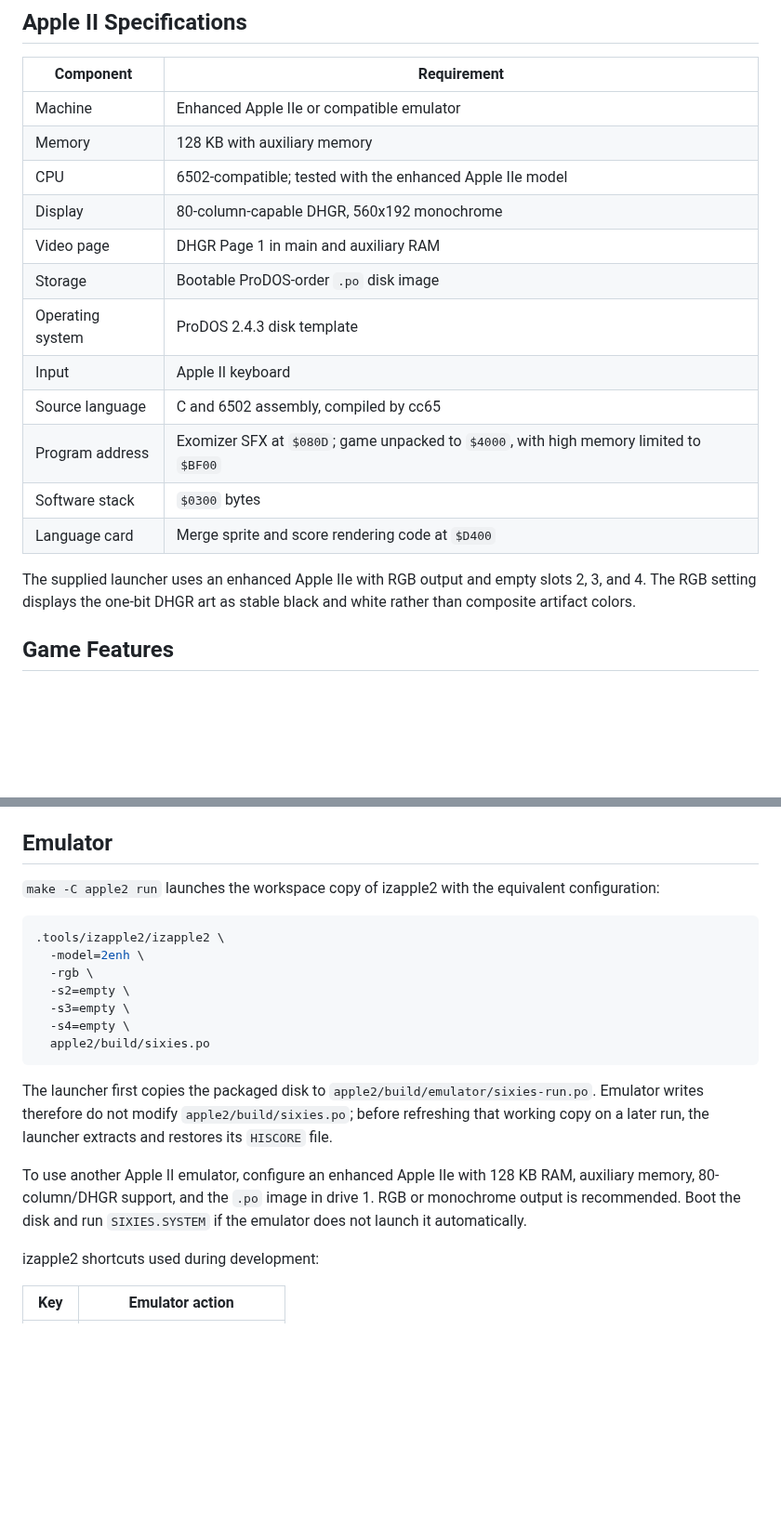
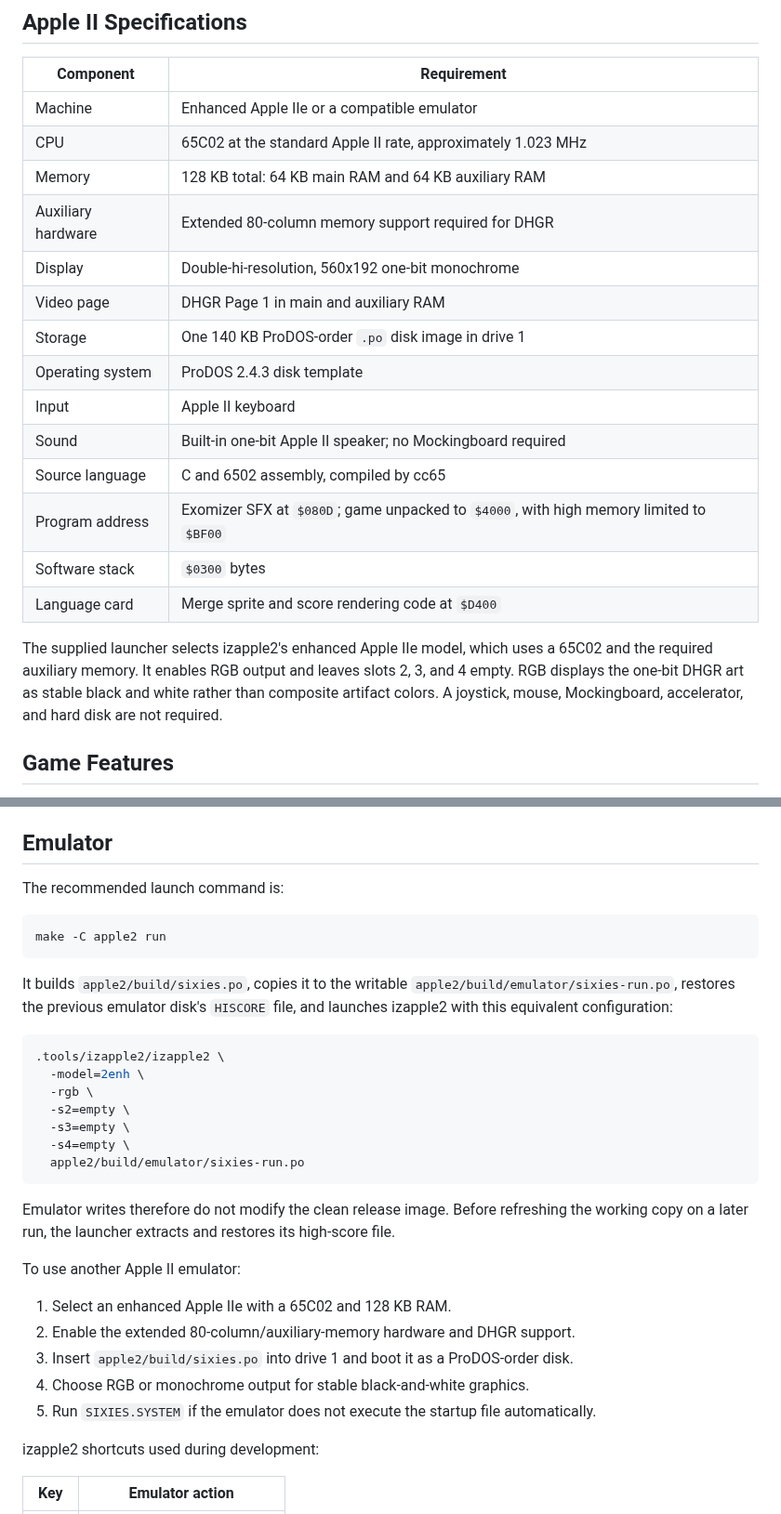
Before and after one commit to SkiltonUSA/Sixies_Development, a Markdown page: apple2/README.md, 2 parts joined by grey strips. Shown at 93% size. Drawn GitHub-style; blank space fills up the shorter version.

````diff
--- a/apple2/README.md
+++ b/apple2/README.md
@@ -12,20 +22,22 @@ The port is written in C and 6502 assembly with cc65. Its Studio313 presentation
 
 | Component | Requirement |
 | --- | --- |
-| Machine | Enhanced Apple IIe or compatible emulator |
-| Memory | 128 KB with auxiliary memory |
-| CPU | 6502-compatible; tested with the enhanced Apple IIe model |
-| Display | 80-column-capable DHGR, 560x192 monochrome |
+| Machine | Enhanced Apple IIe or a compatible emulator |
+| CPU | 65C02 at the standard Apple II rate, approximately 1.023 MHz |
+| Memory | 128 KB total: 64 KB main RAM and 64 KB auxiliary RAM |
+| Auxiliary hardware | Extended 80-column memory support required for DHGR |
+| Display | Double-hi-resolution, 560x192 one-bit monochrome |
 | Video page | DHGR Page 1 in main and auxiliary RAM |
-| Storage | Bootable ProDOS-order `.po` disk image |
+| Storage | One 140 KB ProDOS-order `.po` disk image in drive 1 |
 | Operating system | ProDOS 2.4.3 disk template |
 | Input | Apple II keyboard |
+| Sound | Built-in one-bit Apple II speaker; no Mockingboard required |
 | Source language | C and 6502 assembly, compiled by cc65 |
 | Program address | Exomizer SFX at `$080D`; game unpacked to `$4000`, with high memory limited to `$BF00` |
 | Software stack | `$0300` bytes |
 | Language card | Merge sprite and score rendering code at `$D400` |
 
-The supplied launcher uses an enhanced Apple IIe with RGB output and empty slots 2, 3, and 4. The RGB setting displays the one-bit DHGR art as stable black and white rather than composite artifact colors.
+The supplied launcher selects izapple2's enhanced Apple IIe model, which uses a 65C02 and the required auxiliary memory. It enables RGB output and leaves slots 2, 3, and 4 empty. RGB displays the one-bit DHGR art as stable black and white rather than composite artifact colors. A joystick, mouse, Mockingboard, accelerator, and hard disk are not required.
 
 ## Game Features
 
@@ -151,7 +197,13 @@ The disk contains `SIXIES.SYSTEM`, the crunched `SIXIES` ProDOS BIN, compressed
 
 ## Emulator
 
-`make -C apple2 run` launches the workspace copy of izapple2 with the equivalent configuration:
+The recommended launch command is:
+
+```sh
+make -C apple2 run
+```
+
+It builds `apple2/build/sixies.po`, copies it to the writable `apple2/build/emulator/sixies-run.po`, restores the previous emulator disk's `HISCORE` file, and launches izapple2 with this equivalent configuration:
 
 ```sh
 .tools/izapple2/izapple2 \
@@ -160,12 +212,18 @@ The disk contains `SIXIES.SYSTEM`, the crunched `SIXIES` ProDOS BIN, compressed
   -s2=empty \
   -s3=empty \
   -s4=empty \
-  apple2/build/sixies.po
+  apple2/build/emulator/sixies-run.po
 ```
 
-The launcher first copies the packaged disk to `apple2/build/emulator/sixies-run.po`. Emulator writes therefore do not modify `apple2/build/sixies.po`; before refreshing that working copy on a later run, the launcher extracts and restores its `HISCORE` file.
+Emulator writes therefore do not modify the clean release image. Before refreshing the working copy on a later run, the launcher extracts and restores its high-score file.
 
-To use another Apple II emulator, configure an enhanced Apple IIe with 128 KB RAM, auxiliary memory, 80-column/DHGR support, and the `.po` image in drive 1. RGB or monochrome output is recommended. Boot the disk and run `SIXIES.SYSTEM` if the emulator does not launch it automatically.
+To use another Apple II emulator:
+
+1. Select an enhanced Apple IIe with a 65C02 and 128 KB RAM.
+2. Enable the extended 80-column/auxiliary-memory hardware and DHGR support.
+3. Insert `apple2/build/sixies.po` into drive 1 and boot it as a ProDOS-order disk.
+4. Choose RGB or monochrome output for stable black-and-white graphics.
+5. Run `SIXIES.SYSTEM` if the emulator does not execute the startup file automatically.
 
 izapple2 shortcuts used during development:
 
````
Also changed, not shown: other parts of apple2/README.md (+49 -5 lines), apple2/docs/apple2-implementation-notes.md (+1 -0 lines), apple2/docs/images/sixies-gameplay.png, apple2/docs/images/sixies-instructions.png (added), 3 other files.
